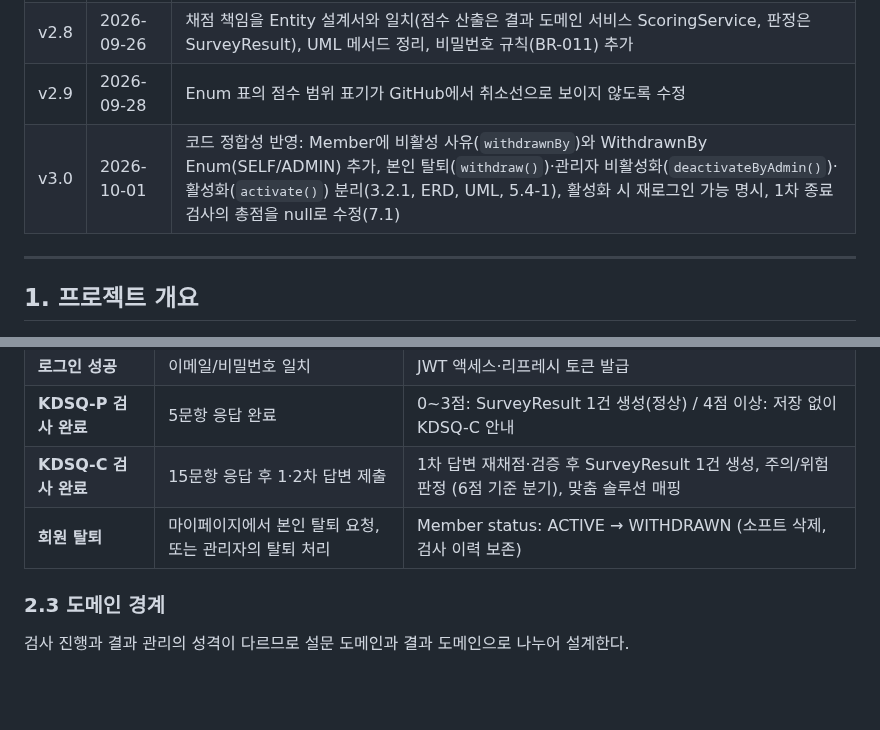
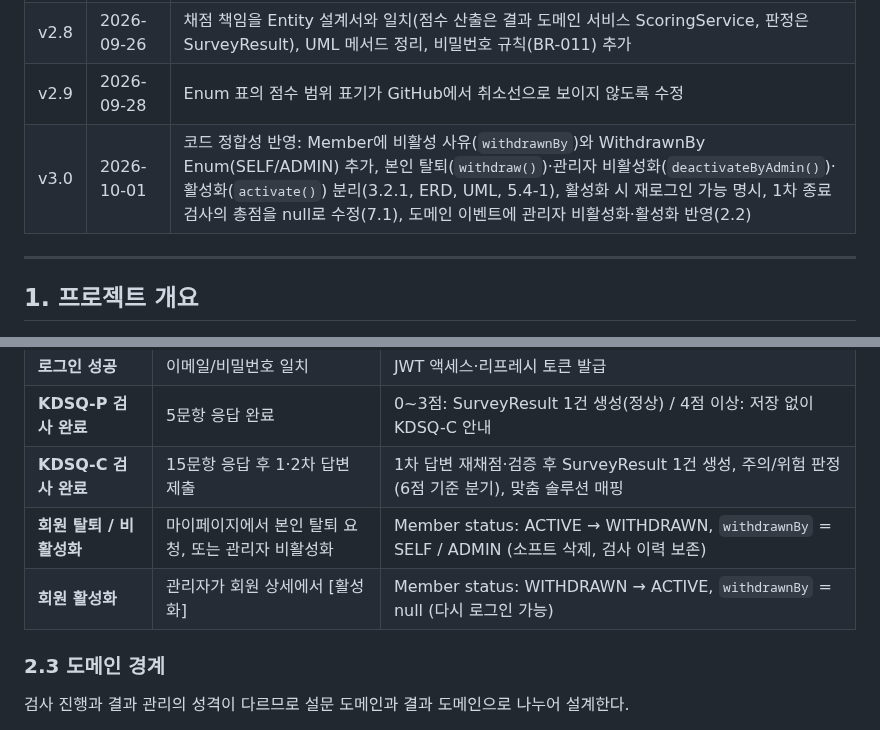
Before and after one commit to ekdud01/Mini_Project_2, a Markdown page: 필수제출문서/1.도메인설계서_2조.md, 2 parts joined by grey strips. GitHub-like rendering; blank space fills up the shorter version.

Commit message:
docs: 도메인 설계서 이벤트에 관리자 비활성화·활성화 반영
Co-authored-by: jero-06 <jeeyoung345@gmail.com>

```diff
--- a/필수제출문서/1.도메인설계서_2조.md
+++ b/필수제출문서/1.도메인설계서_2조.md
@@ -22,7 +22,7 @@
 | v2.7 | 2026-09-25 | 답변 선택지 문구를 KDSQ 원문 표기(아니다 / 가끔(조금) 그렇다 / 자주(많이) 그렇다)로 통일 |
 | v2.8 | 2026-09-26 | 채점 책임을 Entity 설계서와 일치(점수 산출은 결과 도메인 서비스 ScoringService, 판정은 SurveyResult), UML 메서드 정리, 비밀번호 규칙(BR-011) 추가 |
 | v2.9 | 2026-09-28 | Enum 표의 점수 범위 표기가 GitHub에서 취소선으로 보이지 않도록 수정 |
-| v3.0 | 2026-10-01 | 코드 정합성 반영: Member에 비활성 사유(`withdrawnBy`)와 WithdrawnBy Enum(SELF/ADMIN) 추가, 본인 탈퇴(`withdraw()`)·관리자 비활성화(`deactivateByAdmin()`)·활성화(`activate()`) 분리(3.2.1, ERD, UML, 5.4-1), 활성화 시 재로그인 가능 명시, 1차 종료 검사의 총점을 null로 수정(7.1) |
+| v3.0 | 2026-10-01 | 코드 정합성 반영: Member에 비활성 사유(`withdrawnBy`)와 WithdrawnBy Enum(SELF/ADMIN) 추가, 본인 탈퇴(`withdraw()`)·관리자 비활성화(`deactivateByAdmin()`)·활성화(`activate()`) 분리(3.2.1, ERD, UML, 5.4-1), 활성화 시 재로그인 가능 명시, 1차 종료 검사의 총점을 null로 수정(7.1), 도메인 이벤트에 관리자 비활성화·활성화 반영(2.2) |
 
 ---
 
@@ -103,7 +103,8 @@
 | **로그인 성공** | 이메일/비밀번호 일치 | JWT 액세스·리프레시 토큰 발급 |
 | **KDSQ-P 검사 완료** | 5문항 응답 완료 | 0\~3점: SurveyResult 1건 생성(정상) / 4점 이상: 저장 없이 KDSQ-C 안내 |
 | **KDSQ-C 검사 완료** | 15문항 응답 후 1·2차 답변 제출 | 1차 답변 재채점·검증 후 SurveyResult 1건 생성, 주의/위험 판정 (6점 기준 분기), 맞춤 솔루션 매핑 |
-| **회원 탈퇴** | 마이페이지에서 본인 탈퇴 요청, 또는 관리자의 탈퇴 처리 | Member status: ACTIVE → WITHDRAWN (소프트 삭제, 검사 이력 보존) |
+| **회원 탈퇴 / 비활성화** | 마이페이지에서 본인 탈퇴 요청, 또는 관리자 비활성화 | Member status: ACTIVE → WITHDRAWN, `withdrawnBy` = SELF / ADMIN (소프트 삭제, 검사 이력 보존) |
+| **회원 활성화** | 관리자가 회원 상세에서 [활성화] | Member status: WITHDRAWN → ACTIVE, `withdrawnBy` = null (다시 로그인 가능) |
 
 ### 2.3 도메인 경계
 
```
